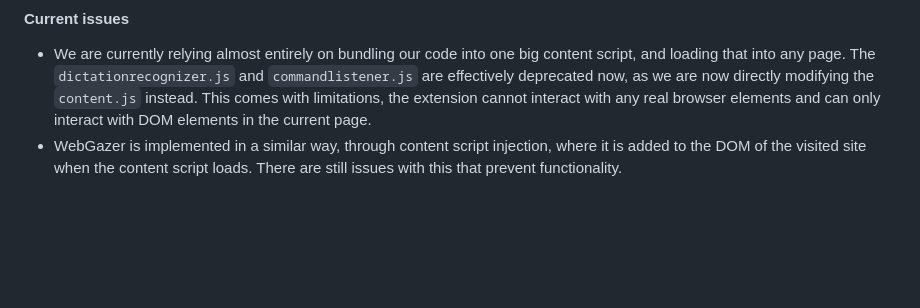
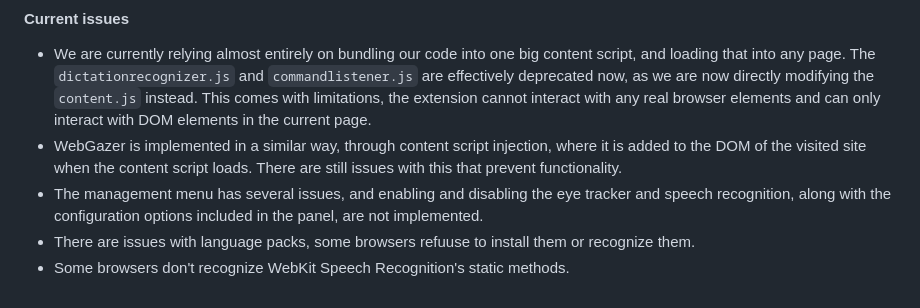
Before and after one commit to MichaelVanatta/PRO200EyeTracker, a Markdown page: README.md, the part around the change. GitHub-like rendering; blank space fills up the shorter version.

```diff
--- a/README.md
+++ b/README.md
@@ -55,3 +55,6 @@
     The `dictationrecognizer.js` and `commandlistener.js` are effectively deprecated now, as we are now directly modifying the `content.js` instead.
     This comes with limitations, the extension cannot interact with any real browser elements and can only interact with DOM elements in the current page.
 - WebGazer is implemented in a similar way, through content script injection, where it is added to the DOM of the visited site when the content script loads. There are still issues with this that prevent functionality.
+- The management menu has several issues, and enabling and disabling the eye tracker and speech recognition, along with the configuration options included in the panel, are not implemented.
+- There are issues with language packs, some browsers refuuse to install them or recognize them.
+- Some browsers don't recognize WebKit Speech Recognition's static methods.
```
